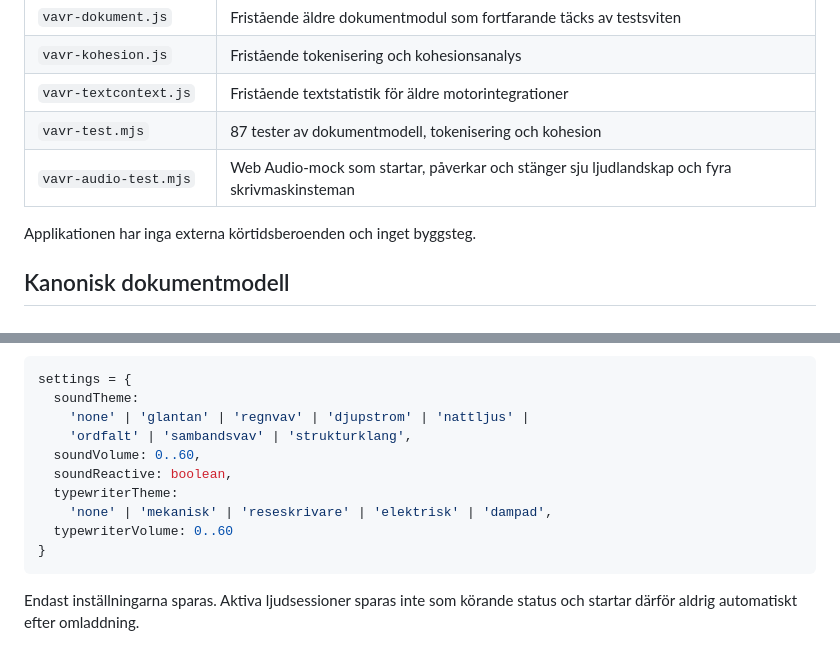
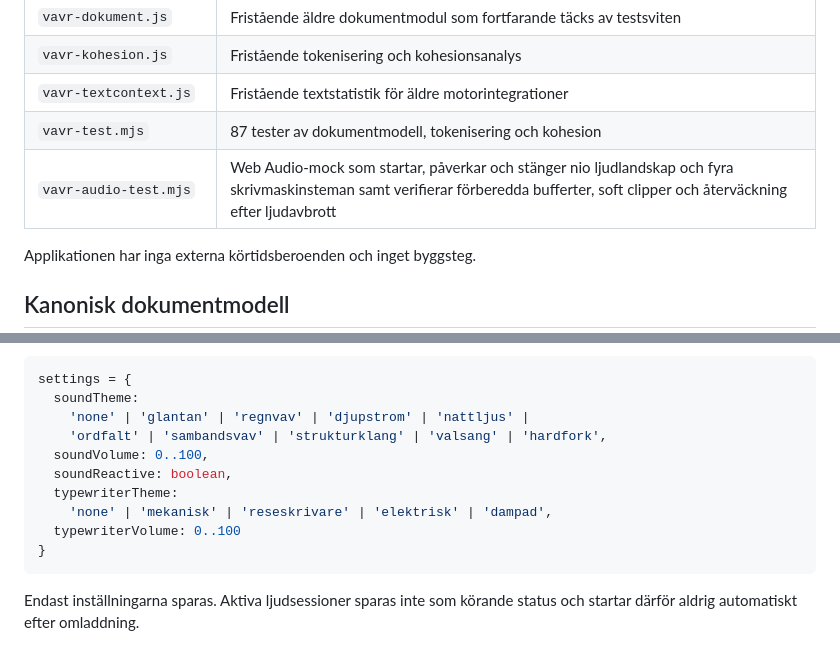
Before and after one commit to hktcr/vavr, a Markdown page: KODDOKUMENTATION.md, 2 parts joined by grey strips. Drawn GitHub-style.

````diff
--- a/KODDOKUMENTATION.md
+++ b/KODDOKUMENTATION.md
@@ -28,7 +28,7 @@ betydelse, argumentativ kvalitet eller om textens innehåll är korrekt.
 | `vavr-kohesion.js` | Fristående tokenisering och kohesionsanalys |
 | `vavr-textcontext.js` | Fristående textstatistik för äldre motorintegrationer |
 | `vavr-test.mjs` | 87 tester av dokumentmodell, tokenisering och kohesion |
-| `vavr-audio-test.mjs` | Web Audio-mock som startar, påverkar och stänger sju ljudlandskap och fyra skrivmaskinsteman |
+| `vavr-audio-test.mjs` | Web Audio-mock som startar, påverkar och stänger nio ljudlandskap och fyra skrivmaskinsteman samt verifierar förberedda bufferter, soft clipper och återväckning efter ljudavbrott |
 
 Applikationen har inga externa körtidsberoenden och inget byggsteg.
 
@@ -88,12 +88,12 @@ Ljudinställningarna är också appövergripande:
 settings = {
   soundTheme:
     'none' | 'glantan' | 'regnvav' | 'djupstrom' | 'nattljus' |
-    'ordfalt' | 'sambandsvav' | 'strukturklang',
-  soundVolume: 0..60,
+    'ordfalt' | 'sambandsvav' | 'strukturklang' | 'valsang' | 'hardfork',
+  soundVolume: 0..100,
   soundReactive: boolean,
   typewriterTheme:
     'none' | 'mekanisk' | 'reseskrivare' | 'elektrisk' | 'dampad',
-  typewriterVolume: 0..60
+  typewriterVolume: 0..100
 }
 ```
 
````
Also changed, not shown: other parts of KODDOKUMENTATION.md (+66 -10 lines).
